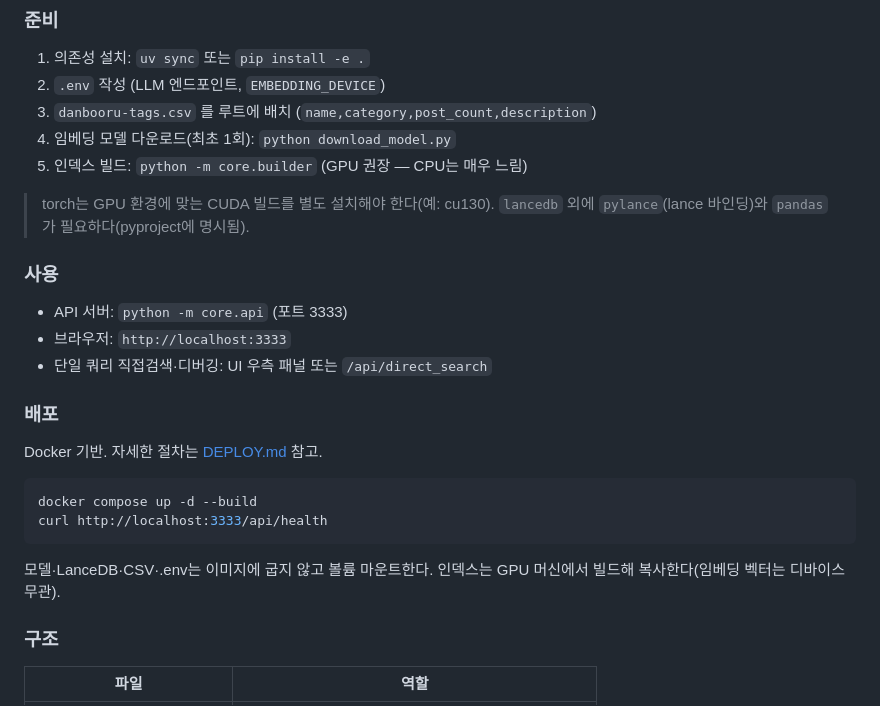
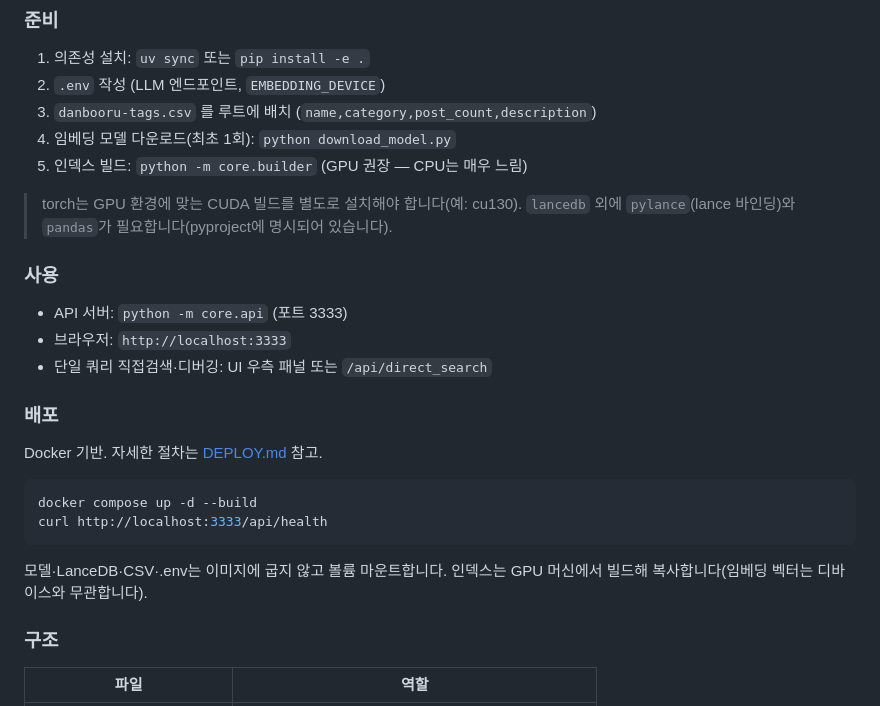
Before and after one commit to joykst96/danbooru-tag-rag, a Markdown page: README.md, the part around one of its changes. GitHub-like rendering.

````diff
--- a/README.md
+++ b/README.md
@@ -70,7 +70,7 @@ A local Korean→Danbooru tag generator using cross-lingual retrieval over local
 4. 임베딩 모델 다운로드(최초 1회): `python download_model.py`
 5. 인덱스 빌드: `python -m core.builder` (GPU 권장 — CPU는 매우 느림)
 
-> torch는 GPU 환경에 맞는 CUDA 빌드를 별도 설치해야 한다(예: cu130). `lancedb` 외에 `pylance`(lance 바인딩)와 `pandas`가 필요하다(pyproject에 명시됨).
+> torch는 GPU 환경에 맞는 CUDA 빌드를 별도로 설치해야 합니다(예: cu130). `lancedb` 외에 `pylance`(lance 바인딩)와 `pandas`가 필요합니다(pyproject에 명시되어 있습니다).
 
 ### 사용
 
@@ -87,7 +87,7 @@ docker compose up -d --build
 curl http://localhost:3333/api/health
 ```
 
-모델·LanceDB·CSV·.env는 이미지에 굽지 않고 볼륨 마운트한다. 인덱스는 GPU 머신에서 빌드해 복사한다(임베딩 벡터는 디바이스 무관).
+모델·LanceDB·CSV·.env는 이미지에 굽지 않고 볼륨 마운트합니다. 인덱스는 GPU 머신에서 빌드해 복사합니다(임베딩 벡터는 디바이스와 무관합니다).
 
 ### 구조
 
````
Also changed, not shown: other parts of README.md (+20 -20 lines), DEPLOY.md (+27 -28 lines).
